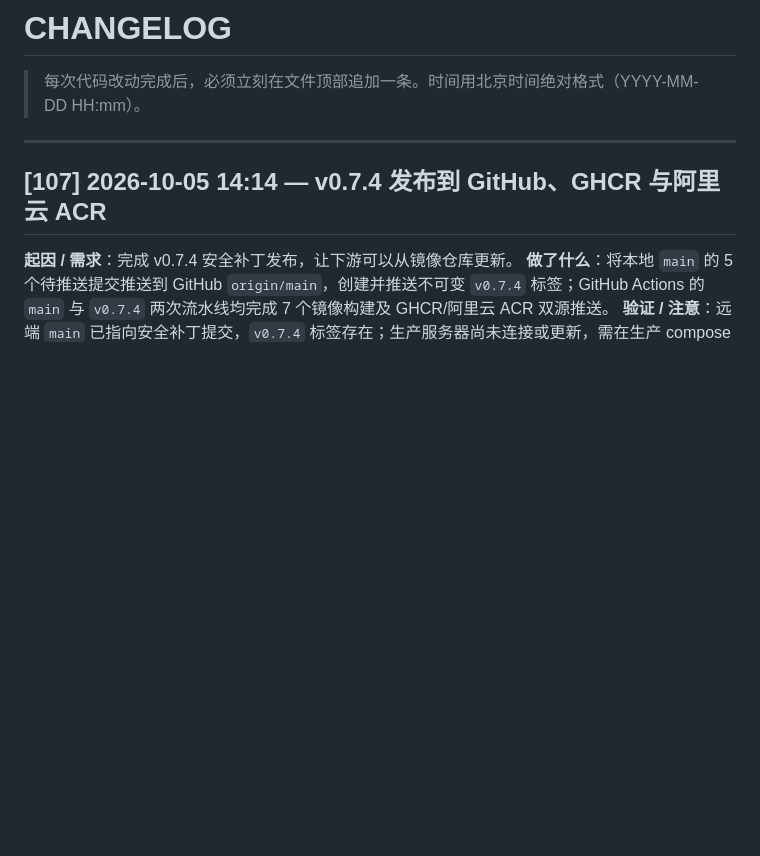
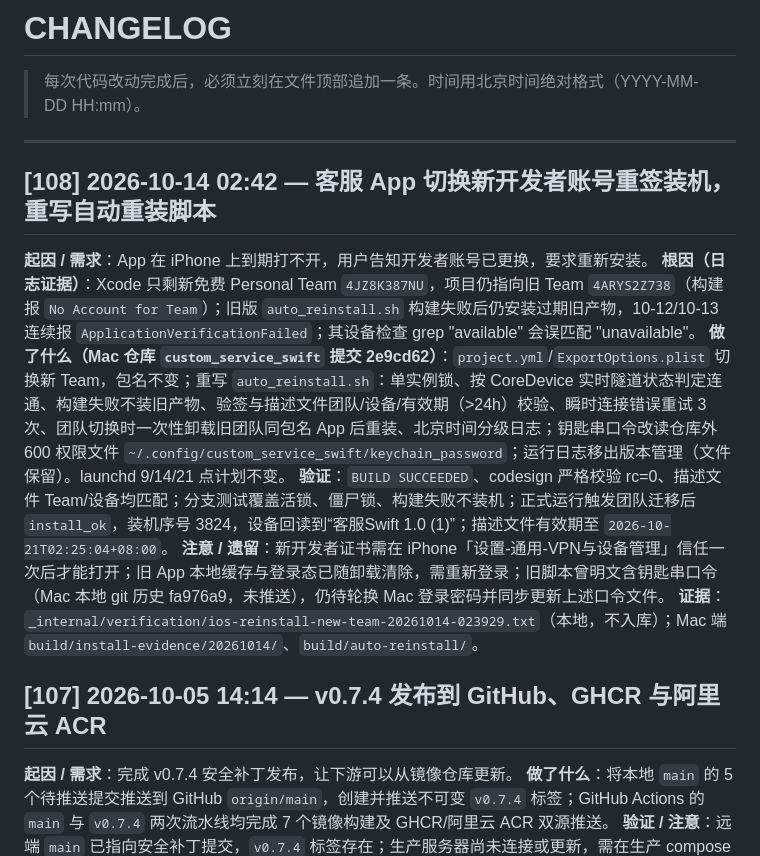
Before and after one commit to baofusirys/custom-service, a Markdown page: _internal/CHANGELOG.md, the part around the change. Drawn GitHub-style; blank space fills up the shorter version.

```diff
--- a/_internal/CHANGELOG.md
+++ b/_internal/CHANGELOG.md
@@ -3,6 +3,15 @@
 > 每次代码改动完成后，必须立刻在文件顶部追加一条。时间用北京时间绝对格式（YYYY-MM-DD HH:mm）。
 
 ---
+
+## [108] 2026-10-14 02:42 — 客服 App 切换新开发者账号重签装机，重写自动重装脚本
+
+**起因 / 需求**：App 在 iPhone 上到期打不开，用户告知开发者账号已更换，要求重新安装。
+**根因（日志证据）**：Xcode 只剩新免费 Personal Team `4JZ8K387NU`，项目仍指向旧 Team `4ARYS2Z738`（构建报 `No Account for Team`）；旧版 `auto_reinstall.sh` 构建失败后仍安装过期旧产物，10-12/10-13 连续报 `ApplicationVerificationFailed`；其设备检查 grep "available" 会误匹配 "unavailable"。
+**做了什么（Mac 仓库 `custom_service_swift` 提交 2e9cd62）**：`project.yml`/`ExportOptions.plist` 切换新 Team，包名不变；重写 `auto_reinstall.sh`：单实例锁、按 CoreDevice 实时隧道状态判定连通、构建失败不装旧产物、验签与描述文件团队/设备/有效期（>24h）校验、瞬时连接错误重试 3 次、团队切换时一次性卸载旧团队同包名 App 后重装、北京时间分级日志；钥匙串口令改读仓库外 600 权限文件 `~/.config/custom_service_swift/keychain_password`；运行日志移出版本管理（文件保留）。launchd 9/14/21 点计划不变。
+**验证**：`BUILD SUCCEEDED`、codesign 严格校验 rc=0、描述文件 Team/设备均匹配；分支测试覆盖活锁、僵尸锁、构建失败不装机；正式运行触发团队迁移后 `install_ok`，装机序号 3824，设备回读到“客服Swift 1.0 (1)”；描述文件有效期至 `2026-10-21T02:25:04+08:00`。
+**注意 / 遗留**：新开发者证书需在 iPhone「设置-通用-VPN与设备管理」信任一次后才能打开；旧 App 本地缓存与登录态已随卸载清除，需重新登录；旧脚本曾明文含钥匙串口令（Mac 本地 git 历史 fa976a9，未推送），仍待轮换 Mac 登录密码并同步更新上述口令文件。
+**证据**：`_internal/verification/ios-reinstall-new-team-20261014-023929.txt`（本地，不入库）；Mac 端 `build/install-evidence/20261014/`、`build/auto-reinstall/`。
 
 ## [107] 2026-10-05 14:14 — v0.7.4 发布到 GitHub、GHCR 与阿里云 ACR
 
```
Also changed, not shown: _internal/LATEST.md (+8 -6 lines).
